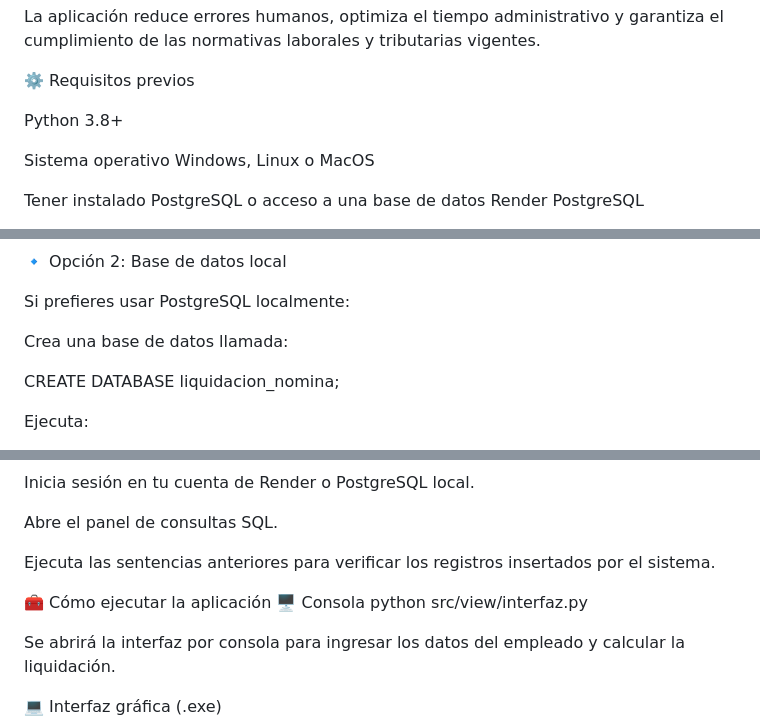
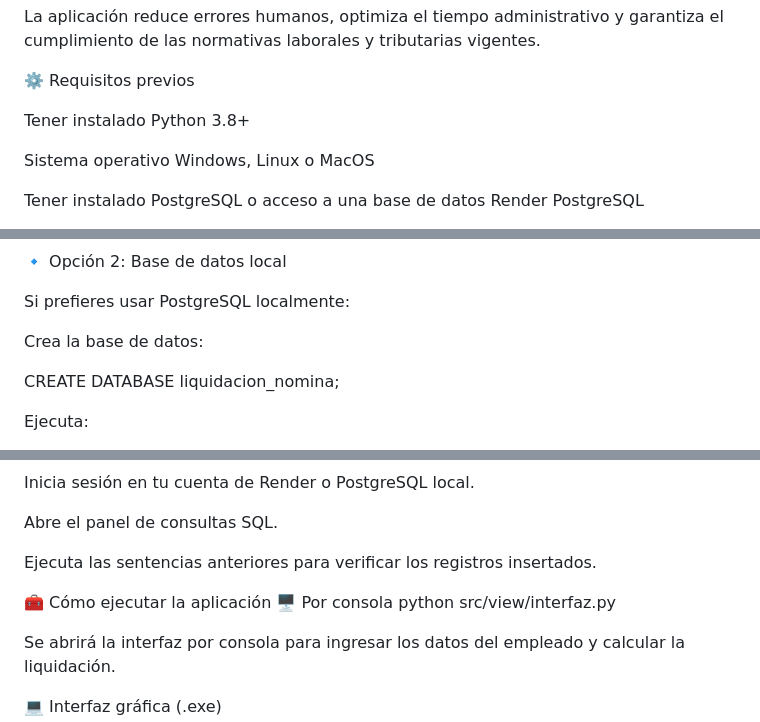
Before and after one commit to juanmanu12-dot/Liquidaci-n_nomina-, a Markdown page: README.md, 3 parts joined by grey strips. Drawn GitHub-style.

```diff
--- a/README.md
+++ b/README.md
@@ -21,7 +21,7 @@ La aplicación reduce errores humanos, optimiza el tiempo administrativo y garan
 
 ⚙️ Requisitos previos
 
-Python 3.8+
+Tener instalado Python 3.8+
 
 Sistema operativo Windows, Linux o MacOS
 
@@ -155,7 +155,7 @@ Pégalo en el panel SQL y ejecuta (F5).
 
 Si prefieres usar PostgreSQL localmente:
 
-Crea una base de datos llamada:
+Crea la base de datos:
 
 CREATE DATABASE liquidacion_nomina;
 
@@ -214,10 +214,10 @@ Inicia sesión en tu cuenta de Render o PostgreSQL local.
 
 Abre el panel de consultas SQL.
 
-Ejecuta las sentencias anteriores para verificar los registros insertados por el sistema.
+Ejecuta las sentencias anteriores para verificar los registros insertados.
 
 🧰 Cómo ejecutar la aplicación
-🖥️ Consola
+🖥️ Por consola
 python src/view/interfaz.py
 
 
```
Also changed, not shown: other parts of README.md (+31 -11 lines).
